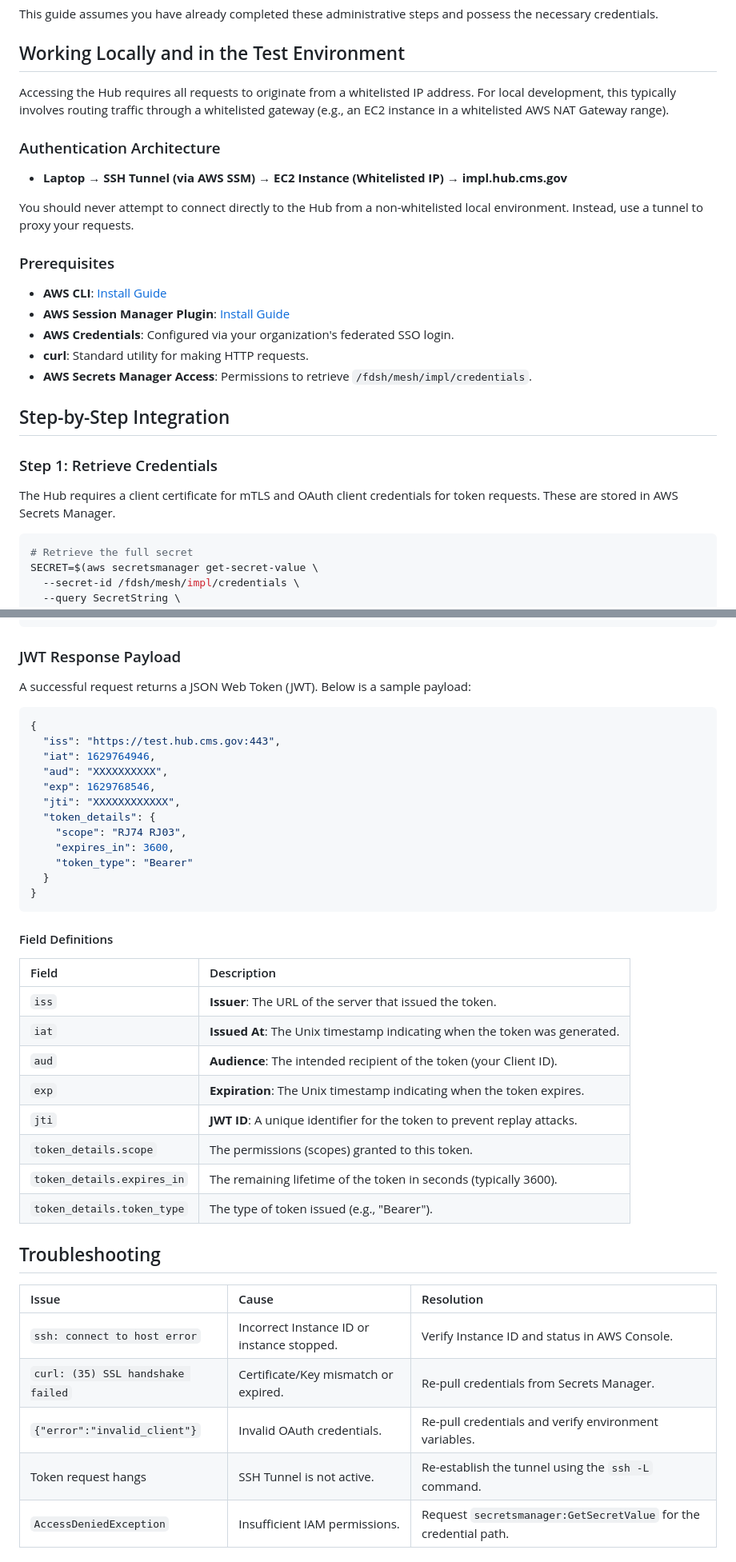
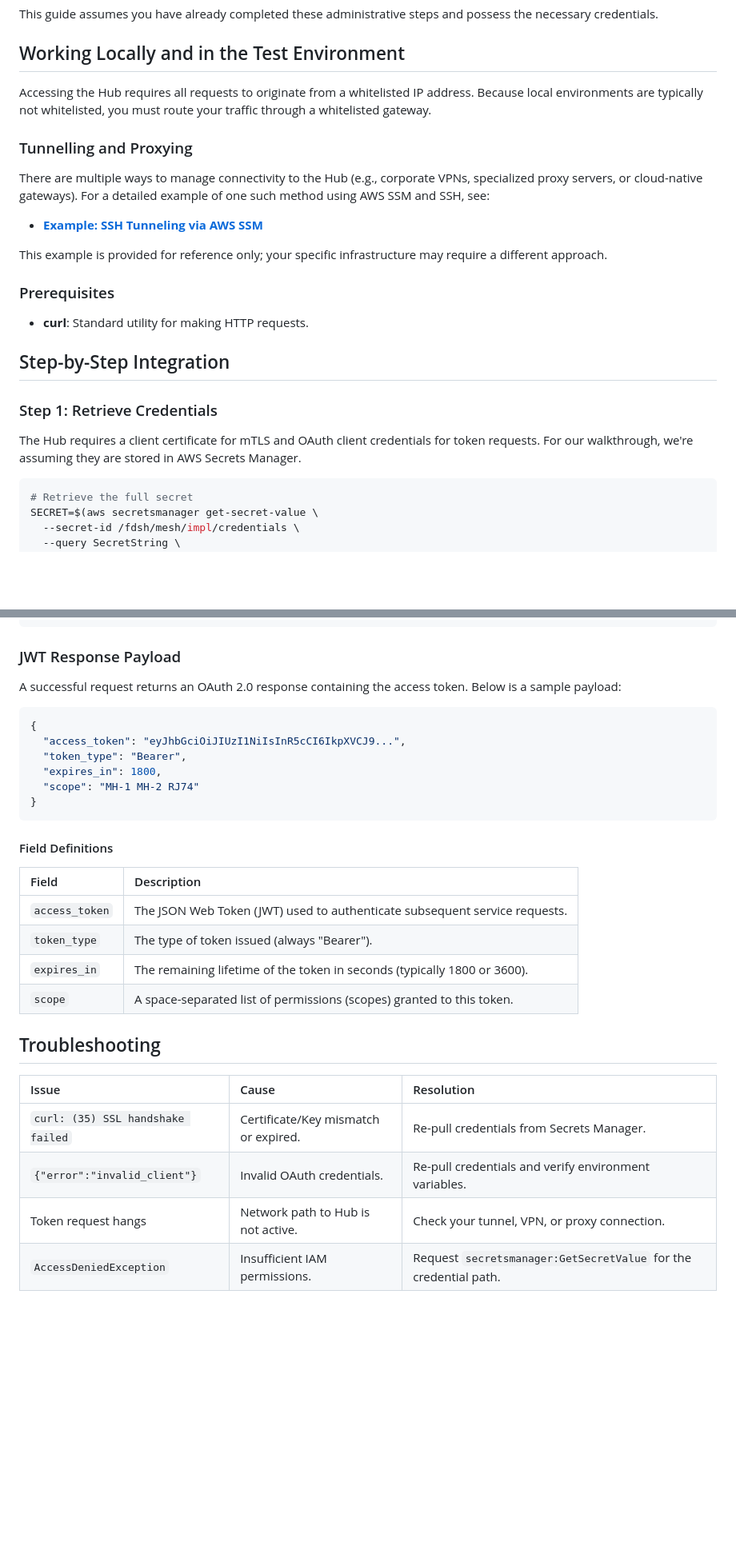
Before and after one commit to DSACMS/fdsh-utils, a Markdown page: guides/navigating-initial-new-hub-connections.md, 2 parts joined by grey strips. Shown at 80% size. Rendered like a GitHub page; blank space fills up the shorter version.

````diff
--- a/guides/navigating-initial-new-hub-connections.md
+++ b/guides/navigating-initial-new-hub-connections.md
@@ -34,27 +36,25 @@ This guide assumes you have already completed these administrative steps and pos
 
 ## Working Locally and in the Test Environment
 
-Accessing the Hub requires all requests to originate from a whitelisted IP address. For local development, this typically involves routing traffic through a whitelisted gateway (e.g., an EC2 instance in a whitelisted AWS NAT Gateway range).
+Accessing the Hub requires all requests to originate from a whitelisted IP address. Because local environments are typically not whitelisted, you must route your traffic through a whitelisted gateway.
 
-### Authentication Architecture
+### Tunnelling and Proxying
 
-* **Laptop** → **SSH Tunnel (via AWS SSM)** → **EC2 Instance (Whitelisted IP)** → **impl.hub.cms.gov**
+There are multiple ways to manage connectivity to the Hub (e.g., corporate VPNs, specialized proxy servers, or cloud-native gateways). For a detailed example of one such method using AWS SSM and SSH, see:
 
-You should never attempt to connect directly to the Hub from a non-whitelisted local environment. Instead, use a tunnel to proxy your requests.
+* [**Example: SSH Tunneling via AWS SSM**](./ssh-tunnelling-example.md)
+
+This example is provided for reference only; your specific infrastructure may require a different approach.
 
 ### Prerequisites
 
-* **AWS CLI**: [Install Guide](https://docs.aws.amazon.com/cli/latest/userguide/getting-started-install.html)
-* **AWS Session Manager Plugin**: [Install Guide](https://docs.aws.amazon.com/systems-manager/latest/userguide/session-manager-working-with-install-plugin.html)
-* **AWS Credentials**: Configured via your organization's federated SSO login.
 * **curl**: Standard utility for making HTTP requests.
-* **AWS Secrets Manager Access**: Permissions to retrieve `/fdsh/mesh/impl/credentials`.
 
 ## Step-by-Step Integration
 
 ### Step 1: Retrieve Credentials
 
-The Hub requires a client certificate for mTLS and OAuth client credentials for token requests. These are stored in AWS Secrets Manager.
+The Hub requires a client certificate for mTLS and OAuth client credentials for token requests. For our walkthrough, we're assuming they are stored in AWS Secrets Manager.
 
 ```bash
 # Retrieve the full secret
@@ -124,20 +100,14 @@ curl -s \
 
 ### JWT Response Payload
 
-A successful request returns a JSON Web Token (JWT). Below is a sample payload:
+A successful request returns an OAuth 2.0 response containing the access token. Below is a sample payload:
 
 ```json
 {
-  "iss": "https://test.hub.cms.gov:443",
-  "iat": 1629764946,
-  "aud": "XXXXXXXXXX",
-  "exp": 1629768546,
-  "jti": "XXXXXXXXXXXX",
-  "token_details": {
-    "scope": "RJ74 RJ03",
-    "expires_in": 3600,
-    "token_type": "Bearer"
-  }
+  "access_token": "eyJhbGciOiJIUzI1NiIsInR5cCI6IkpXVCJ9...",
+  "token_type": "Bearer",
+  "expires_in": 1800,
+  "scope": "MH-1 MH-2 RJ74"
 }
 ```
 
@@ -145,23 +115,18 @@ A successful request returns a JSON Web Token (JWT). Below is a sample payload:
 
 | Field | Description |
 | :--- | :--- |
-| `iss` | **Issuer**: The URL of the server that issued the token. |
-| `iat` | **Issued At**: The Unix timestamp indicating when the token was generated. |
-| `aud` | **Audience**: The intended recipient of the token (your Client ID). |
-| `exp` | **Expiration**: The Unix timestamp indicating when the token expires. |
-| `jti` | **JWT ID**: A unique identifier for the token to prevent replay attacks. |
-| `token_details.scope` | The permissions (scopes) granted to this token. |
-| `token_details.expires_in` | The remaining lifetime of the token in seconds (typically 3600). |
-| `token_details.token_type` | The type of token issued (e.g., "Bearer"). |
+| `access_token` | The JSON Web Token (JWT) used to authenticate subsequent service requests. |
+| `token_type` | The type of token issued (always "Bearer"). |
+| `expires_in` | The remaining lifetime of the token in seconds (typically 1800 or 3600). |
+| `scope` | A space-separated list of permissions (scopes) granted to this token. |
 
 ## Troubleshooting
 
 | Issue | Cause | Resolution |
 | :--- | :--- | :--- |
-| `ssh: connect to host error` | Incorrect Instance ID or instance stopped. | Verify Instance ID and status in AWS Console. |
 | `curl: (35) SSL handshake failed` | Certificate/Key mismatch or expired. | Re-pull credentials from Secrets Manager. |
 | `{"error":"invalid_client"}` | Invalid OAuth credentials. | Re-pull credentials and verify environment variables. |
-| Token request hangs | SSH Tunnel is not active. | Re-establish the tunnel using the `ssh -L` command. |
+| Token request hangs | Network path to Hub is not active. | Check your tunnel, VPN, or proxy connection. |
 | `AccessDeniedException` | Insufficient IAM permissions. | Request `secretsmanager:GetSecretValue` for the credential path. |
 
 ## Security Reminders
````
Also changed, not shown: other parts of guides/navigating-initial-new-hub-connections.md (+4 -26 lines), README.md (+4 -0 lines), guides/ssh-tunnelling-example.md (added, +59 -0 lines).
